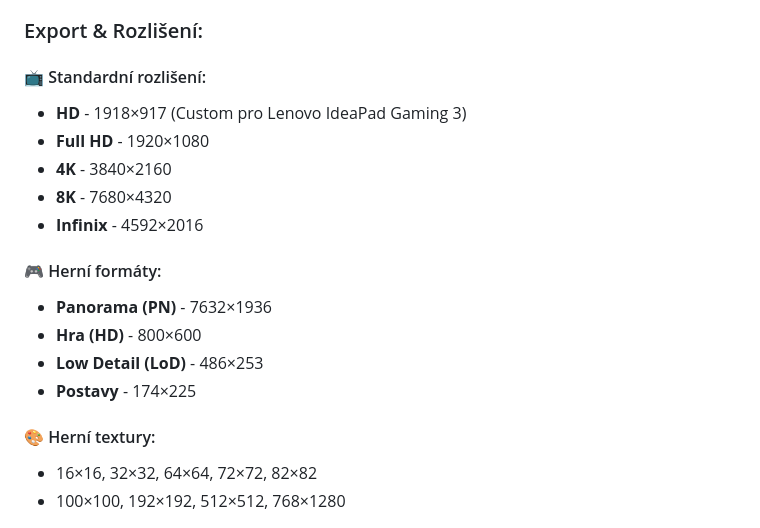
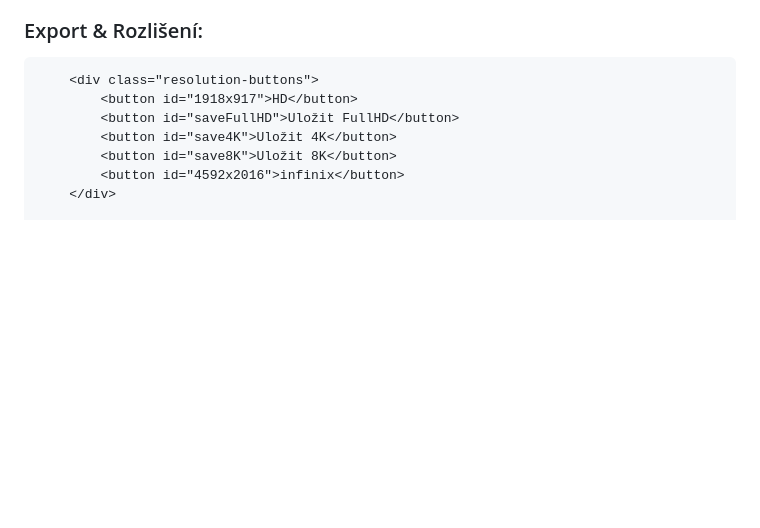
Before and after one commit to jirka22med/Moerni-foto-editor, a Markdown page: README.md, the part around one of its changes. Rendered like a GitHub page; blank space fills up the shorter version.

```diff
--- a/README.md
+++ b/README.md
@@ -51,20 +51,15 @@
 
 ### Export & Rozlišení:
 
-#### 📺 Standardní rozlišení:
-- **HD** - 1918×917 (Custom pro Lenovo IdeaPad Gaming 3)
-- **Full HD** - 1920×1080
-- **4K** - 3840×2160
-- **8K** - 7680×4320
-- **Infinix** - 4592×2016
 
-#### 🎮 Herní formáty:
-- **Panorama (PN)** - 7632×1936
-- **Hra (HD)** - 800×600
-- **Low Detail (LoD)** - 486×253
-- **Postavy** - 174×225
+  <div id="zobrazit-skryt-panel-1-kont">
+    <div class="save-options">
 
-#### 🎨 Herní textury:
-- 16×16, 32×32, 64×64, 72×72, 82×82
-- 100×100, 192×192, 512×512, 768×1280
+        <div class="resolution-buttons">
+            <button id="1918x917">HD</button>
+            <button id="saveFullHD">Uložit FullHD</button>
+            <button id="save4K">Uložit 4K</button>
+            <button id="save8K">Uložit 8K</button>
+            <button id="4592x2016">infinix</button>
+        </div>
 
```
Also changed, not shown: other parts of README.md (+63 -1 lines).
